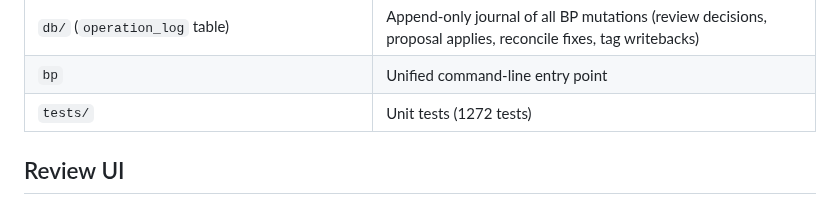
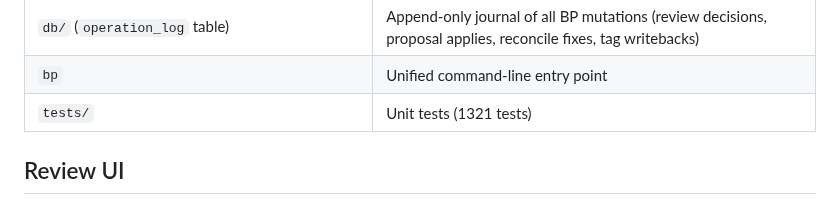
Before and after one commit to cdevers/Blue-Pearmain, a Markdown page: README.md, the part around one of its changes. Drawn GitHub-style.

Commit message:
docs(#141): README + mark spec done
Co-Authored-By: Claude Sonnet 4.6 <noreply@anthropic.com>

```diff
--- a/README.md
+++ b/README.md
@@ -230,7 +230,7 @@ For ongoing use, all three services run as launchd agents — no terminal window
 | `db/migrate_003_dimensions_and_dedup.py` | DB migration: adds width/height columns and duplicate_groups table |
 | `db/` (`operation_log` table) | Append-only journal of all BP mutations (review decisions, proposal applies, reconcile fixes, tag writebacks) |
 | `bp` | Unified command-line entry point |
-| `tests/` | Unit tests (1272 tests) |
+| `tests/` | Unit tests (1321 tests) |
 
 ## Review UI
 
```
Also changed, not shown: other parts of README.md (+1 -1 lines), 1 other file.
